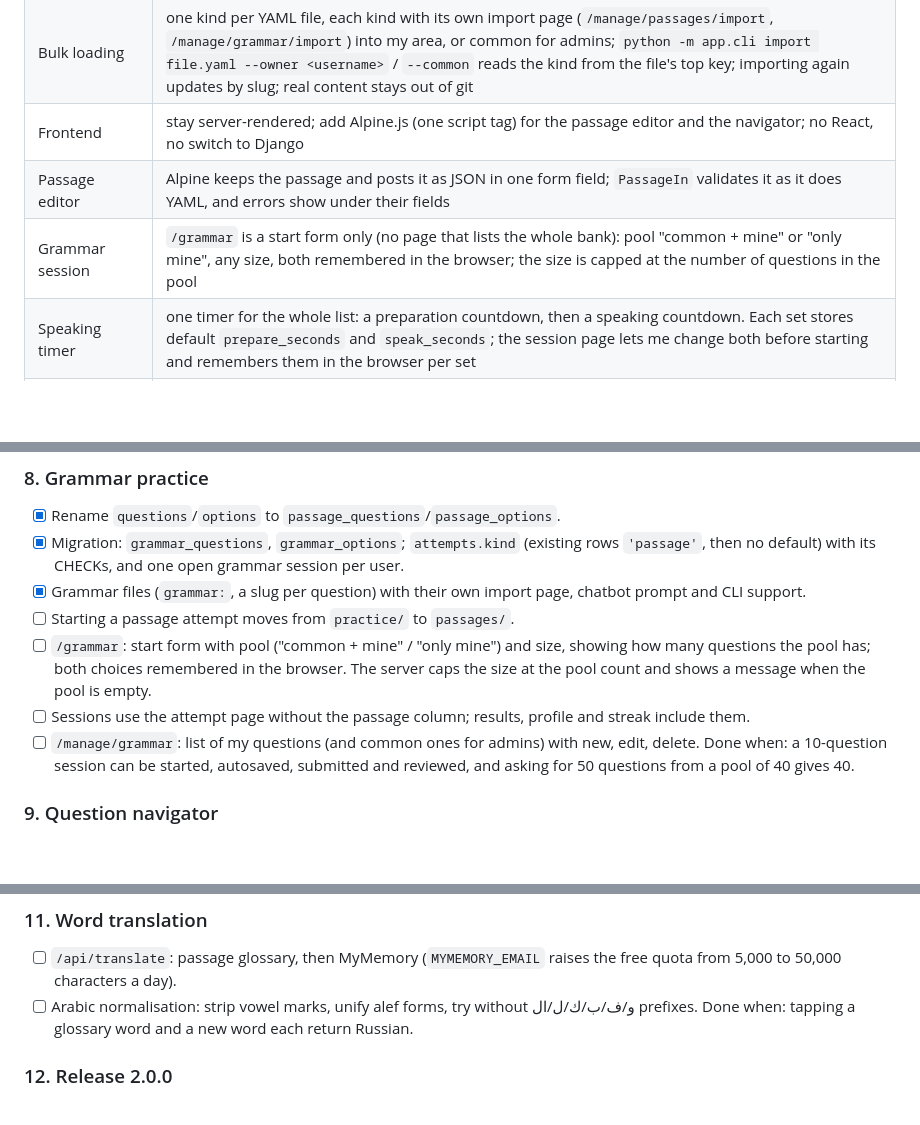
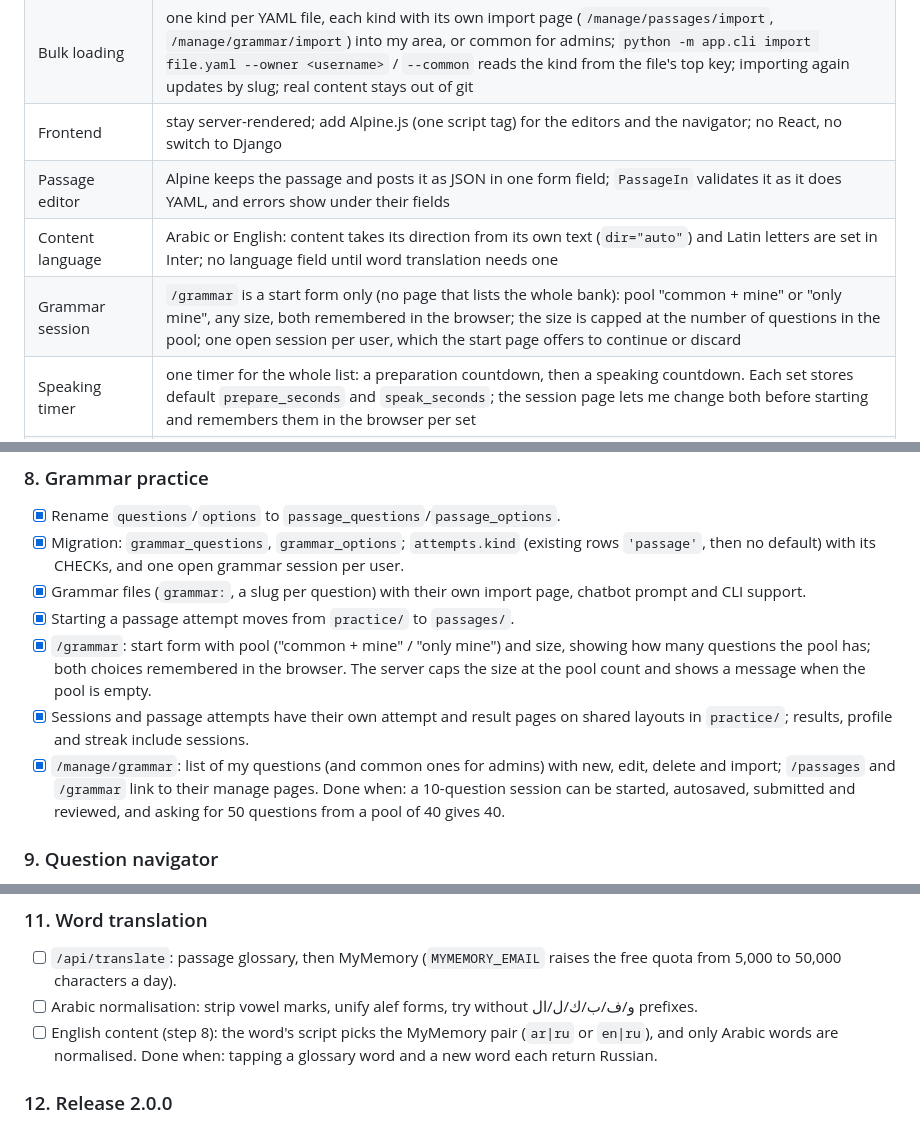
Before and after one commit to atamuratov07/qiraa, a Markdown page: docs/ROADMAP-v2.md, 3 parts joined by grey strips. Drawn GitHub-style; blank space fills up the shorter version.

Commit message:
Document grammar practice

```diff
--- a/docs/ROADMAP-v2.md
+++ b/docs/ROADMAP-v2.md
@@ -40,9 +40,10 @@ conventions are in [CONVENTIONS.md](CONVENTIONS.md).
 | Admin                 | `users.is_admin`, set from the command line only                                                                                                                                                                                                                                                                                 |
 | Sign-ups              | closed to the public: the form asks for one shared invite code (`SIGNUP_CODE`); `ALLOW_SIGNUP=false` still closes sign-up completely                                                                                                                                                                                             |
 | Bulk loading          | one kind per YAML file, each kind with its own import page (`/manage/passages/import`, `/manage/grammar/import`) into my area, or common for admins; `python -m app.cli import file.yaml --owner <username>` / `--common` reads the kind from the file's top key; importing again updates by slug; real content stays out of git |
-| Frontend              | stay server-rendered; add Alpine.js (one script tag) for the passage editor and the navigator; no React, no switch to Django                                                                                                                                                                                                     |
+| Frontend              | stay server-rendered; add Alpine.js (one script tag) for the editors and the navigator; no React, no switch to Django                                                                                                                                                                                                            |
 | Passage editor        | Alpine keeps the passage and posts it as JSON in one form field; `PassageIn` validates it as it does YAML, and errors show under their fields                                                                                                                                                                                    |
-| Grammar session       | `/grammar` is a start form only (no page that lists the whole bank): pool "common + mine" or "only mine", any size, both remembered in the browser; the size is capped at the number of questions in the pool                                                                                                                    |
+| Content language      | Arabic or English: content takes its direction from its own text (`dir="auto"`) and Latin letters are set in Inter; no language field until word translation needs one                                                                                                                                                           |
+| Grammar session       | `/grammar` is a start form only (no page that lists the whole bank): pool "common + mine" or "only mine", any size, both remembered in the browser; the size is capped at the number of questions in the pool; one open session per user, which the start page offers to continue or discard                                     |
 | Speaking timer        | one timer for the whole list: a preparation countdown, then a speaking countdown. Each set stores default `prepare_seconds` and `speak_seconds`; the session page lets me change both before starting and remembers them in the browser per set                                                                                  |
 | Word translation      | passage glossary, then MyMemory; no cache table in 2.0                                                                                                                                                                                                                                                                           |
 | Translations          | gettext with Babel and Jinja's i18n extension; English msgids, so English needs no catalog; catalogs for `ru` and `uz`                                                                                                                                                                                                           |
@@ -227,14 +228,14 @@ Templates stay in `app/templates/<feature>/`.
       `'passage'`, then no default) with its CHECKs, and one open grammar session per user.
 - [x] Grammar files (`grammar:`, a slug per question) with their own import page, chatbot
       prompt and CLI support.
-- [ ] Starting a passage attempt moves from `practice/` to `passages/`.
-- [ ] `/grammar`: start form with pool ("common + mine" / "only mine") and size, showing how
+- [x] Starting a passage attempt moves from `practice/` to `passages/`.
+- [x] `/grammar`: start form with pool ("common + mine" / "only mine") and size, showing how
       many questions the pool has; both choices remembered in the browser. The server caps the
       size at the pool count and shows a message when the pool is empty.
-- [ ] Sessions use the attempt page without the passage column; results, profile and streak
-      include them.
-- [ ] `/manage/grammar`: list of my questions (and common ones for admins) with new, edit,
-      delete.
+- [x] Sessions and passage attempts have their own attempt and result pages on shared layouts
+      in `practice/`; results, profile and streak include sessions.
+- [x] `/manage/grammar`: list of my questions (and common ones for admins) with new, edit,
+      delete and import; `/passages` and `/grammar` link to their manage pages.
       Done when: a 10-question session can be started, autosaved, submitted and reviewed, and asking
       for 50 questions from a pool of 40 gives 40.
 
@@ -265,6 +266,8 @@ Templates stay in `app/templates/<feature>/`.
 - [ ] `/api/translate`: passage glossary, then MyMemory (`MYMEMORY_EMAIL` raises the free
       quota from 5,000 to 50,000 characters a day).
 - [ ] Arabic normalisation: strip vowel marks, unify alef forms, try without و/ف/ب/ك/ل/ال prefixes.
+- [ ] English content (step 8): the word's script picks the MyMemory pair (`ar|ru` or
+      `en|ru`), and only Arabic words are normalised.
       Done when: tapping a glossary word and a new word each return Russian.
 
 ### 12. Release 2.0.0
```
Also changed, not shown: other parts of docs/ROADMAP-v2.md (+1 -1 lines), docs/CONVENTIONS.md (+11 -3 lines).
